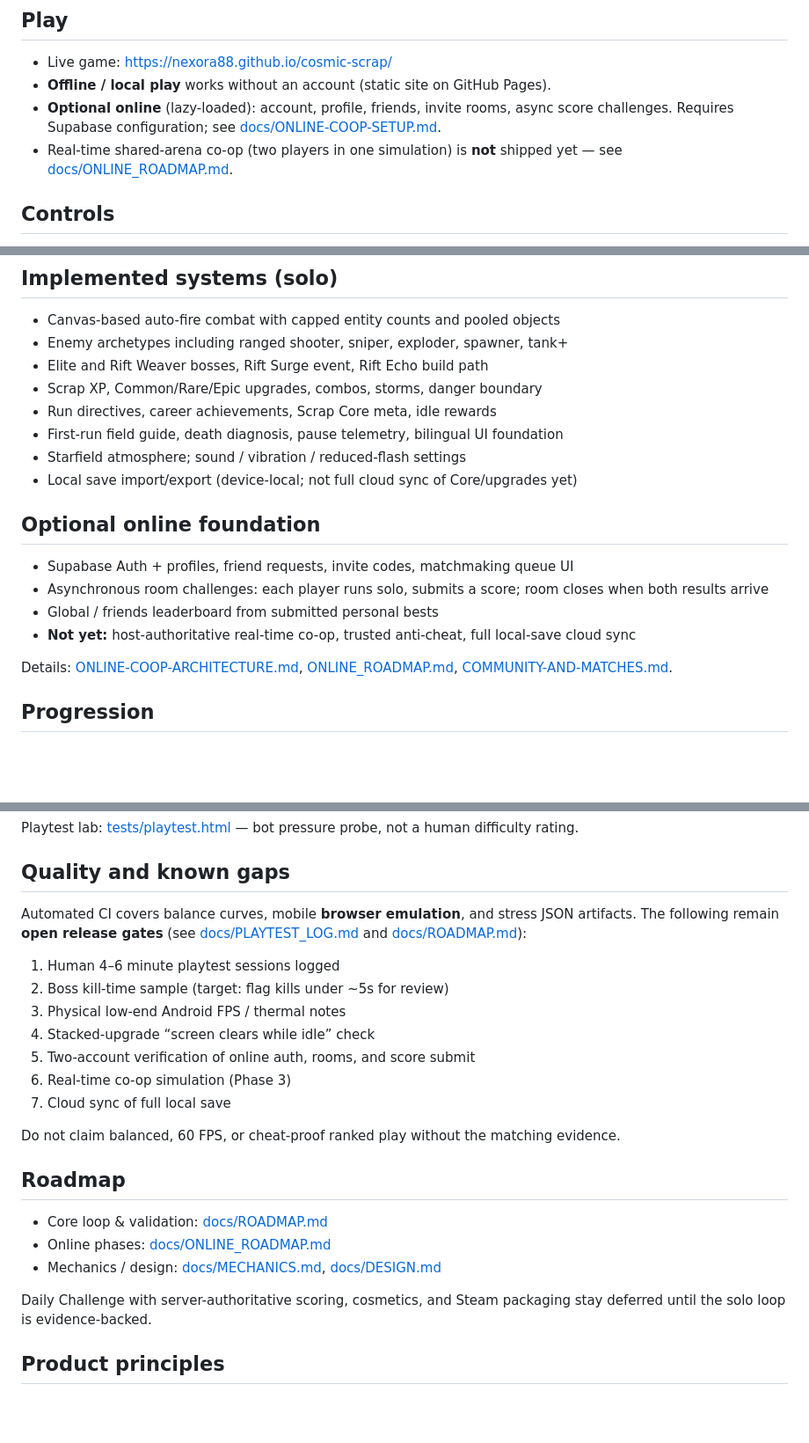
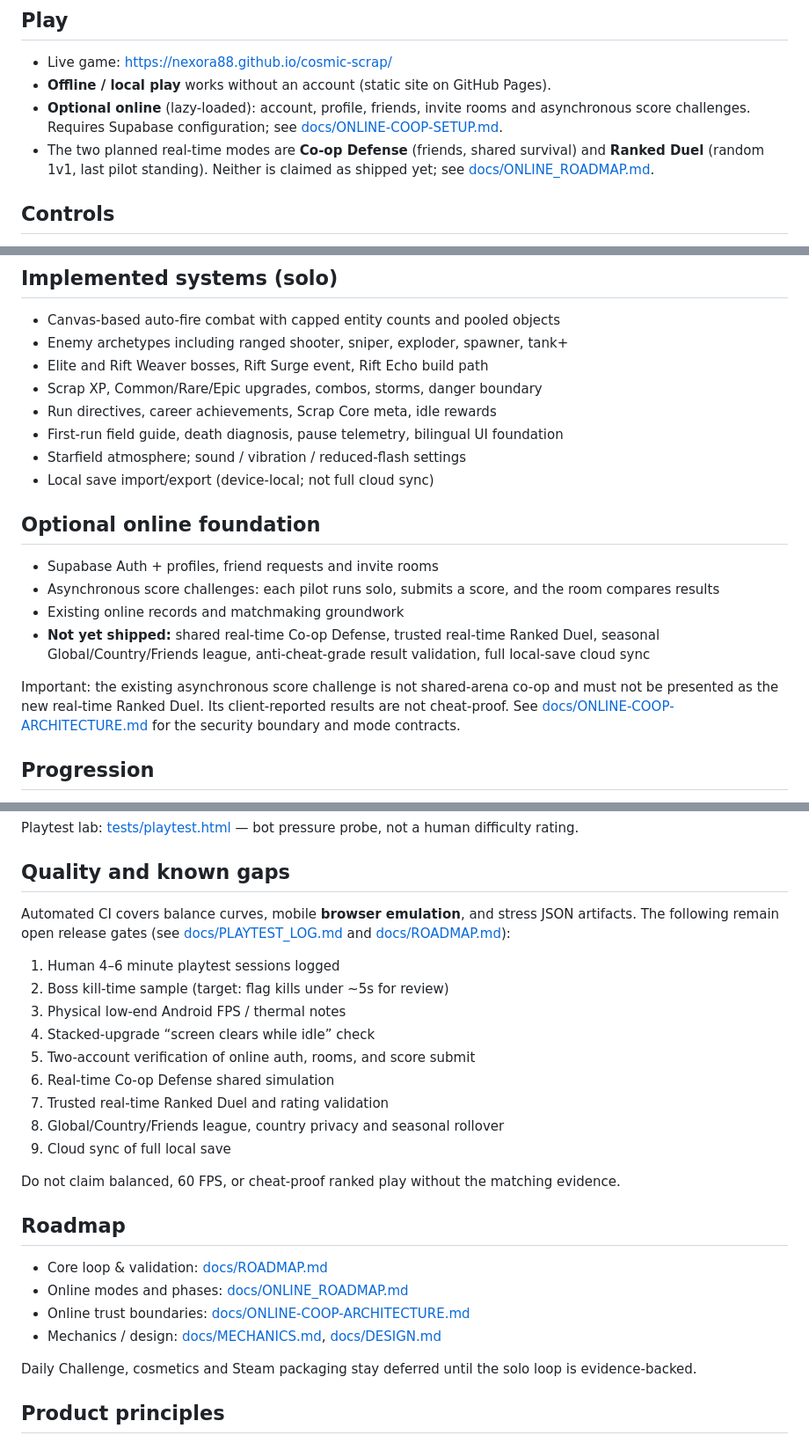
Before and after one commit to Nexora88/cosmic-scrap, a Markdown page: README.md, 3 parts joined by grey strips. Shown at 88% size. Drawn GitHub-style; blank space fills up the shorter version.

Commit message:
docs: clarify real-time online mode status

```diff
--- a/README.md
+++ b/README.md
@@ -5,8 +5,8 @@
 ## Play
 - Live game: https://nexora88.github.io/cosmic-scrap/
 - **Offline / local play** works without an account (static site on GitHub Pages).
-- **Optional online** (lazy-loaded): account, profile, friends, invite rooms, async score challenges. Requires Supabase configuration; see [docs/ONLINE-COOP-SETUP.md](docs/ONLINE-COOP-SETUP.md).
-- Real-time shared-arena co-op (two players in one simulation) is **not** shipped yet — see [docs/ONLINE_ROADMAP.md](docs/ONLINE_ROADMAP.md).
+- **Optional online** (lazy-loaded): account, profile, friends, invite rooms and asynchronous score challenges. Requires Supabase configuration; see [docs/ONLINE-COOP-SETUP.md](docs/ONLINE-COOP-SETUP.md).
+- The two planned real-time modes are **Co-op Defense** (friends, shared survival) and **Ranked Duel** (random 1v1, last pilot standing). Neither is claimed as shipped yet; see [docs/ONLINE_ROADMAP.md](docs/ONLINE_ROADMAP.md).
 
 ## Controls
 - **WASD / Arrow keys:** move
@@ -23,15 +23,15 @@
 - Run directives, career achievements, Scrap Core meta, idle rewards
 - First-run field guide, death diagnosis, pause telemetry, bilingual UI foundation
 - Starfield atmosphere; sound / vibration / reduced-flash settings
-- Local save import/export (device-local; not full cloud sync of Core/upgrades yet)
+- Local save import/export (device-local; not full cloud sync)
 
 ## Optional online foundation
-- Supabase Auth + profiles, friend requests, invite codes, matchmaking queue UI
-- Asynchronous room challenges: each player runs solo, submits a score; room closes when both results arrive
-- Global / friends leaderboard from submitted personal bests
-- **Not yet:** host-authoritative real-time co-op, trusted anti-cheat, full local-save cloud sync
+- Supabase Auth + profiles, friend requests and invite rooms
+- Asynchronous score challenges: each pilot runs solo, submits a score, and the room compares results
+- Existing online records and matchmaking groundwork
+- **Not yet shipped:** shared real-time Co-op Defense, trusted real-time Ranked Duel, seasonal Global/Country/Friends league, anti-cheat-grade result validation, full local-save cloud sync
 
-Details: [ONLINE-COOP-ARCHITECTURE.md](docs/ONLINE-COOP-ARCHITECTURE.md), [ONLINE_ROADMAP.md](docs/ONLINE_ROADMAP.md), [COMMUNITY-AND-MATCHES.md](docs/COMMUNITY-AND-MATCHES.md).
+Important: the existing asynchronous score challenge is not shared-arena co-op and must not be presented as the new real-time Ranked Duel. Its client-reported results are not cheat-proof. See [docs/ONLINE-COOP-ARCHITECTURE.md](docs/ONLINE-COOP-ARCHITECTURE.md) for the security boundary and mode contracts.
 
 ## Progression
 Permanent upgrades include starting health, damage, idle recycling, **Move Speed** and **Scrap Magnet**. Run scrap converts to banked Scrap Core at run end (locally). Online profile data can persist across devices when configured; the full local progression blob is still primarily device-local.
@@ -47,24 +47,27 @@ npm run check     # syntax check
 Playtest lab: [tests/playtest.html](tests/playtest.html) — bot pressure probe, not a human difficulty rating.
 
 ## Quality and known gaps
-Automated CI covers balance curves, mobile **browser emulation**, and stress JSON artifacts. The following remain **open release gates** (see [docs/PLAYTEST_LOG.md](docs/PLAYTEST_LOG.md) and [docs/ROADMAP.md](docs/ROADMAP.md)):
+Automated CI covers balance curves, mobile **browser emulation**, and stress JSON artifacts. The following remain open release gates (see [docs/PLAYTEST_LOG.md](docs/PLAYTEST_LOG.md) and [docs/ROADMAP.md](docs/ROADMAP.md)):
 
 1. Human 4–6 minute playtest sessions logged
 2. Boss kill-time sample (target: flag kills under ~5s for review)
 3. Physical low-end Android FPS / thermal notes
 4. Stacked-upgrade “screen clears while idle” check
 5. Two-account verification of online auth, rooms, and score submit
-6. Real-time co-op simulation (Phase 3)
-7. Cloud sync of full local save
+6. Real-time Co-op Defense shared simulation
+7. Trusted real-time Ranked Duel and rating validation
+8. Global/Country/Friends league, country privacy and seasonal rollover
+9. Cloud sync of full local save
 
 Do not claim balanced, 60 FPS, or cheat-proof ranked play without the matching evidence.
 
 ## Roadmap
 - Core loop & validation: [docs/ROADMAP.md](docs/ROADMAP.md)
-- Online phases: [docs/ONLINE_ROADMAP.md](docs/ONLINE_ROADMAP.md)
+- Online modes and phases: [docs/ONLINE_ROADMAP.md](docs/ONLINE_ROADMAP.md)
+- Online trust boundaries: [docs/ONLINE-COOP-ARCHITECTURE.md](docs/ONLINE-COOP-ARCHITECTURE.md)
 - Mechanics / design: [docs/MECHANICS.md](docs/MECHANICS.md), [docs/DESIGN.md](docs/DESIGN.md)
 
-Daily Challenge with server-authoritative scoring, cosmetics, and Steam packaging stay deferred until the solo loop is evidence-backed.
+Daily Challenge, cosmetics and Steam packaging stay deferred until the solo loop is evidence-backed.
 
 ## Product principles
 - Free-to-play prototype; no ads or pay-to-win
```
